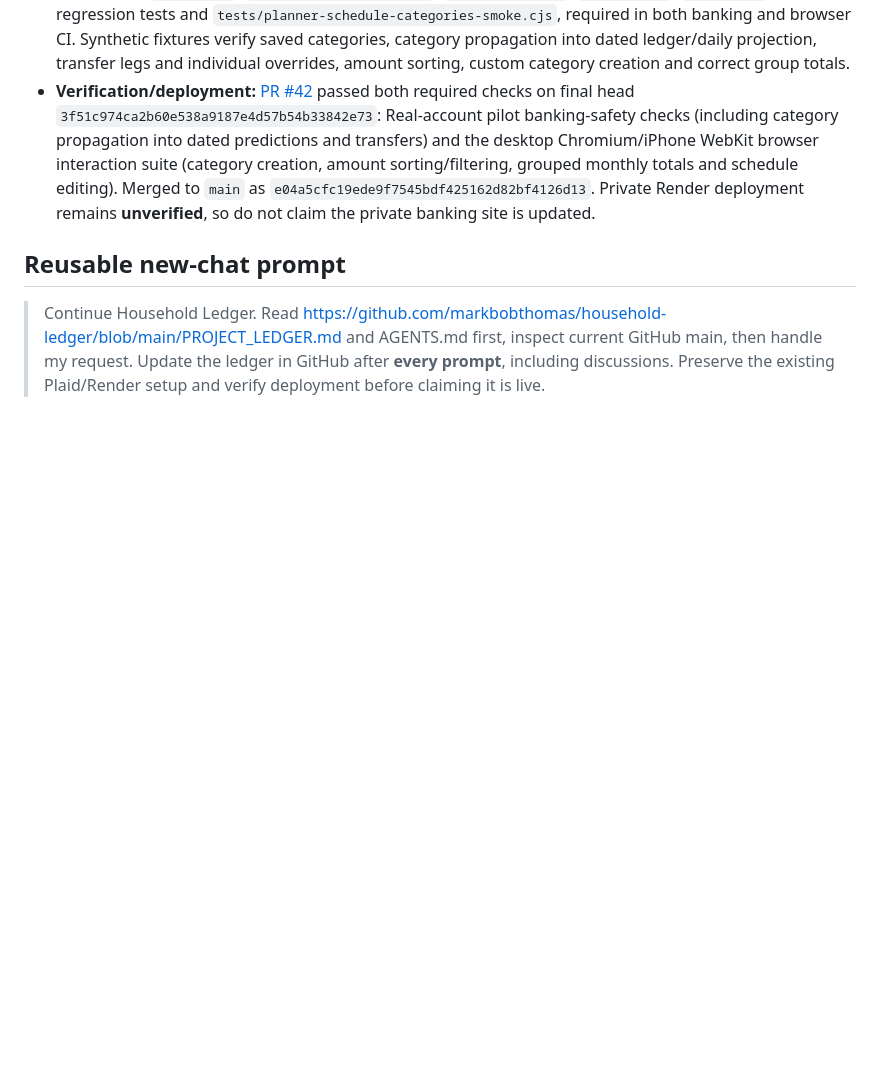
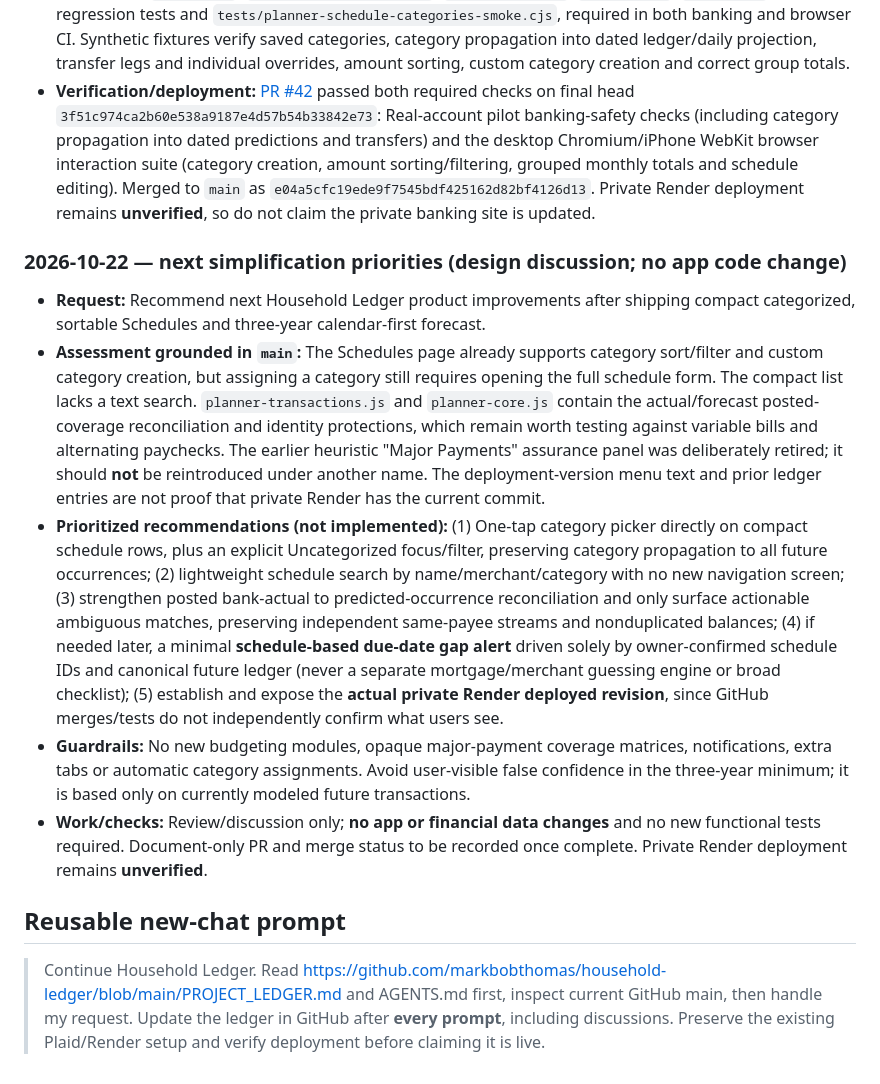
Before and after one commit to markbobthomas/household-ledger, a Markdown page: PROJECT_LEDGER.md, the part around the change. Rendered like a GitHub page; blank space fills up the shorter version.

Commit message:
docs: prioritize category quick edits, search and prediction reconciliation

```diff
--- a/PROJECT_LEDGER.md
+++ b/PROJECT_LEDGER.md
@@ -182,6 +182,15 @@ Use: **date — goal; decision; changes (or “no code change”); PR/commit; ch
 - **Code/tests:** `planner.js`, `planner-transactions.js`, `planner-core.js`, `planner.css`, `index.html`, browser regression tests and `tests/planner-schedule-categories-smoke.cjs`, required in both banking and browser CI. Synthetic fixtures verify saved categories, category propagation into dated ledger/daily projection, transfer legs and individual overrides, amount sorting, custom category creation and correct group totals.
 - **Verification/deployment:** [PR #42](https://github.com/markbobthomas/household-ledger/pull/42) passed both required checks on final head `3f51c974ca2b60e538a9187e4d57b54b33842e73`: Real-account pilot banking-safety checks (including category propagation into dated predictions and transfers) and the desktop Chromium/iPhone WebKit browser interaction suite (category creation, amount sorting/filtering, grouped monthly totals and schedule editing). Merged to `main` as `e04a5cfc19ede9f7545bdf425162d82bf4126d13`. Private Render deployment remains **unverified**, so do not claim the private banking site is updated.
 
+
+### 2026-10-22 — next simplification priorities (design discussion; no app code change)
+
+- **Request:** Recommend next Household Ledger product improvements after shipping compact categorized, sortable Schedules and three-year calendar-first forecast.
+- **Assessment grounded in `main`:** The Schedules page already supports category sort/filter and custom category creation, but assigning a category still requires opening the full schedule form. The compact list lacks a text search. `planner-transactions.js` and `planner-core.js` contain the actual/forecast posted-coverage reconciliation and identity protections, which remain worth testing against variable bills and alternating paychecks. The earlier heuristic "Major Payments" assurance panel was deliberately retired; it should **not** be reintroduced under another name. The deployment-version menu text and prior ledger entries are not proof that private Render has the current commit.
+- **Prioritized recommendations (not implemented):** (1) One-tap category picker directly on compact schedule rows, plus an explicit Uncategorized focus/filter, preserving category propagation to all future occurrences; (2) lightweight schedule search by name/merchant/category with no new navigation screen; (3) strengthen posted bank-actual to predicted-occurrence reconciliation and only surface actionable ambiguous matches, preserving independent same-payee streams and nonduplicated balances; (4) if needed later, a minimal **schedule-based due-date gap alert** driven solely by owner-confirmed schedule IDs and canonical future ledger (never a separate mortgage/merchant guessing engine or broad checklist); (5) establish and expose the **actual private Render deployed revision**, since GitHub merges/tests do not independently confirm what users see.
+- **Guardrails:** No new budgeting modules, opaque major-payment coverage matrices, notifications, extra tabs or automatic category assignments. Avoid user-visible false confidence in the three-year minimum; it is based only on currently modeled future transactions.
+- **Work/checks:** Review/discussion only; **no app or financial data changes** and no new functional tests required. Document-only PR and merge status to be recorded once complete. Private Render deployment remains **unverified**.
+
 ## Reusable new-chat prompt
 
 > Continue Household Ledger. Read https://github.com/markbobthomas/household-ledger/blob/main/PROJECT_LEDGER.md and AGENTS.md first, inspect current GitHub main, then handle my request. Update the ledger in GitHub after **every prompt**, including discussions. Preserve the existing Plaid/Render setup and verify deployment before claiming it is live.
```
